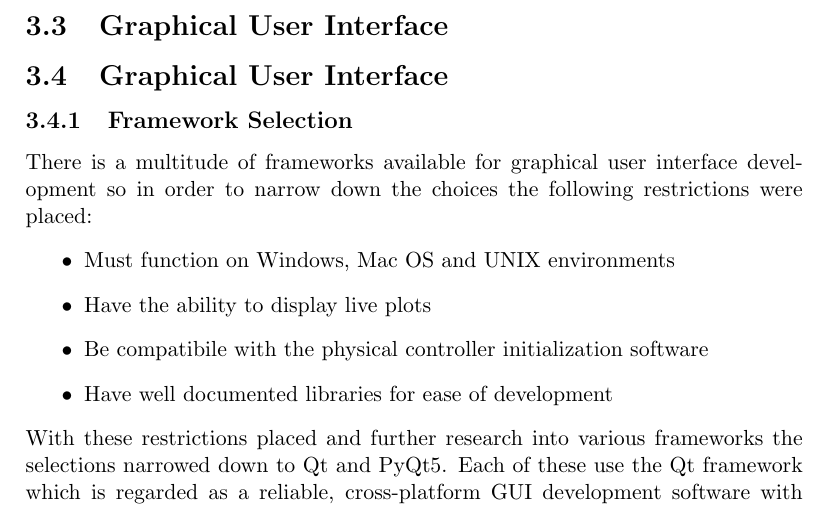
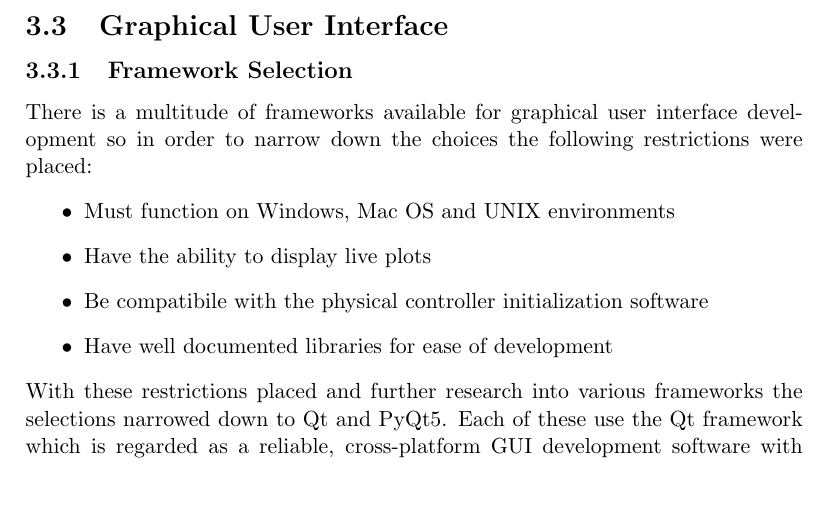
Before and after one commit to Brendoncamm/SYP, a LaTeX paper (Documents/Second Semester Report/report2.tex, which reads Documents/Second Semester Report/Section Verbatim/methods.tex): part of page 11 of 16, cut so that both start at the same text. Compiled offline with pdfLaTeX.

Commit message:
Updated Methods - GUI

```diff
--- a/Documents/Second Semester Report/Section Verbatim/methods.tex
+++ b/Documents/Second Semester Report/Section Verbatim/methods.tex
@@ -32,7 +32,6 @@ From a technical background perspective, research regarding the Python language
 
 
 
-\subsection{Graphical User Interface}
 \subsection{Graphical User Interface}
 \subsubsection{Framework Selection}
 
```
Also changed, not shown: Documents/Second Semester Report/report2.pdf, 2 other files.
